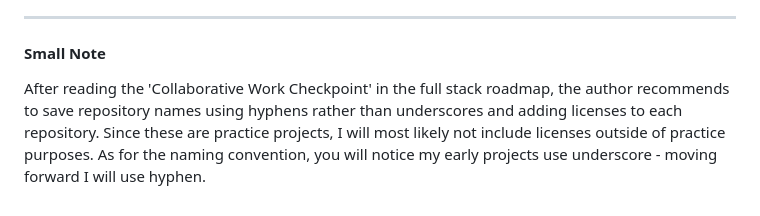
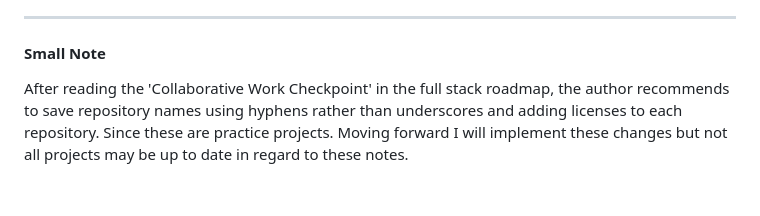
Before and after one commit to cescosgames/roadmap_projects, a Markdown page: README.md, the part around the change. Rendered like a GitHub page.

```diff
--- a/README.md
+++ b/README.md
@@ -63,4 +63,4 @@ found in the 'Full Stack Developer' roadmap in the folder titled checkpoint_recs
 
 #### Small Note
 
-After reading the 'Collaborative Work Checkpoint' in the full stack roadmap, the author recommends to save repository names using hyphens rather than underscores and adding licenses to each repository. Since these are practice projects, I will most likely not include licenses outside of practice purposes. As for the naming convention, you will notice my early projects use underscore - moving forward I will use hyphen.
+After reading the 'Collaborative Work Checkpoint' in the full stack roadmap, the author recommends to save repository names using hyphens rather than underscores and adding licenses to each repository. Since these are practice projects. Moving forward I will implement these changes but not all projects may be up to date in regard to these notes.
```
